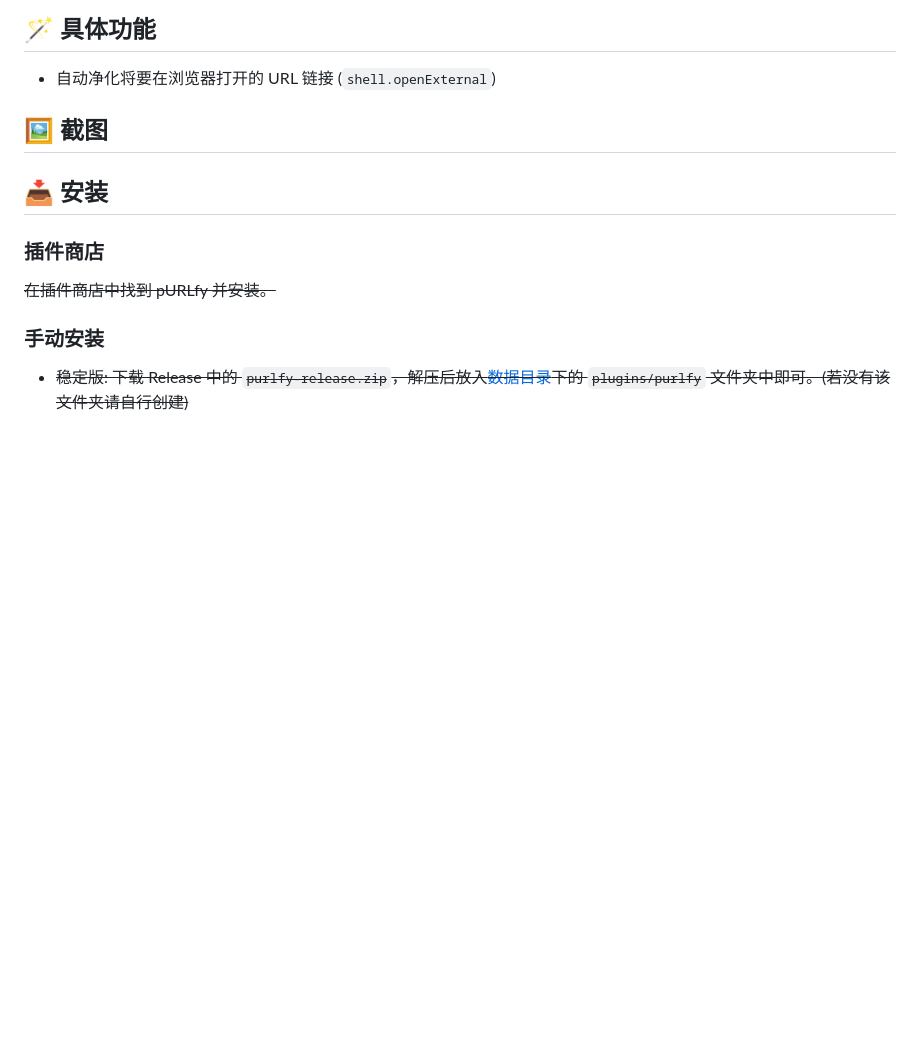
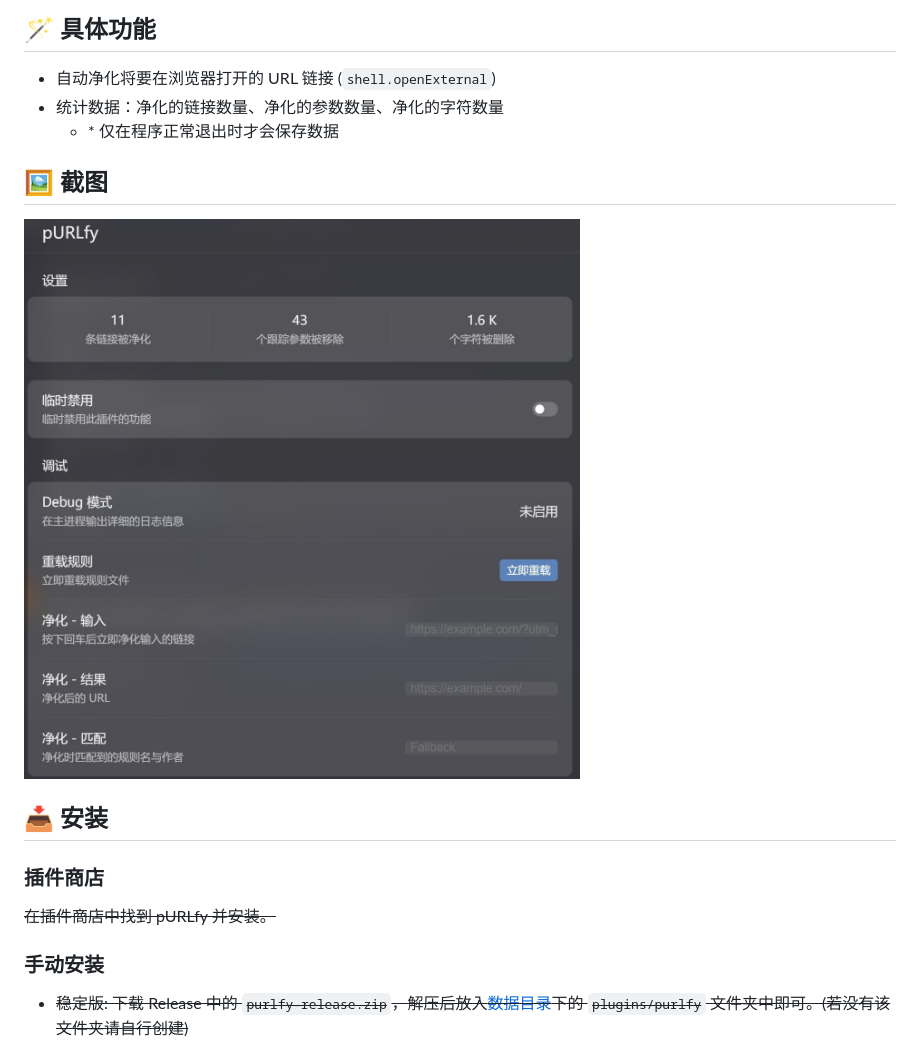
Before and after one commit to PRO-2684/LiteLoaderQQNT-pURLfy, a Markdown page: README.md, the part around the change. GitHub-like rendering; pictures changed too: attachments/settings.jpg (added); blank space fills up the shorter version.

Commit message:
Add CI; Update README

```diff
--- a/README.md
+++ b/README.md
@@ -9,9 +9,12 @@
 ## 🪄 具体功能
 
 - 自动净化将要在浏览器打开的 URL 链接 (`shell.openExternal`)
+- 统计数据：净化的链接数量、净化的参数数量、净化的字符数量
+    - \* 仅在程序正常退出时才会保存数据
 
 ## 🖼️ 截图
 
+![settings](./attachments/settings.jpg)
 
 ## 📥 安装
 
```
Also changed, not shown: 1 other file.
